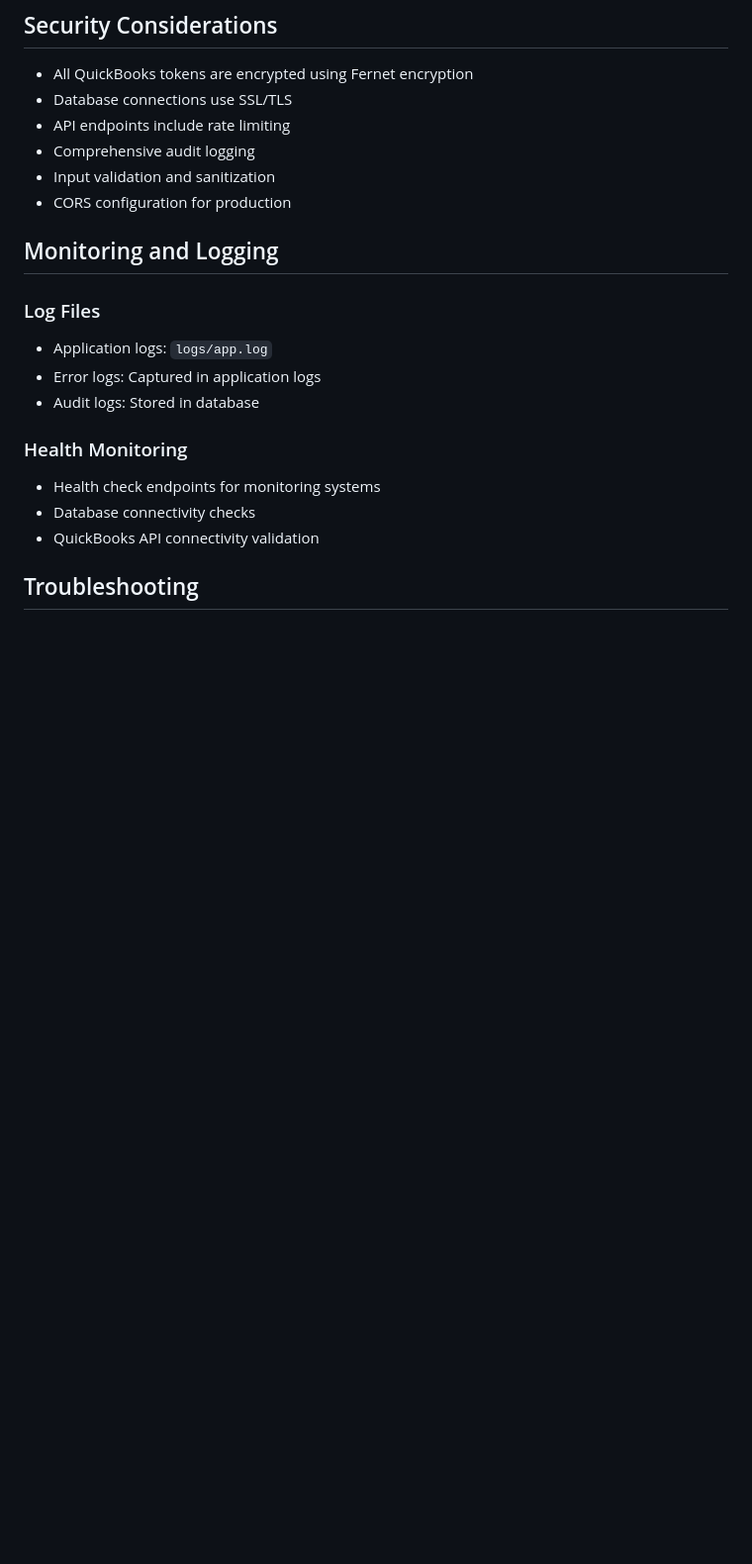
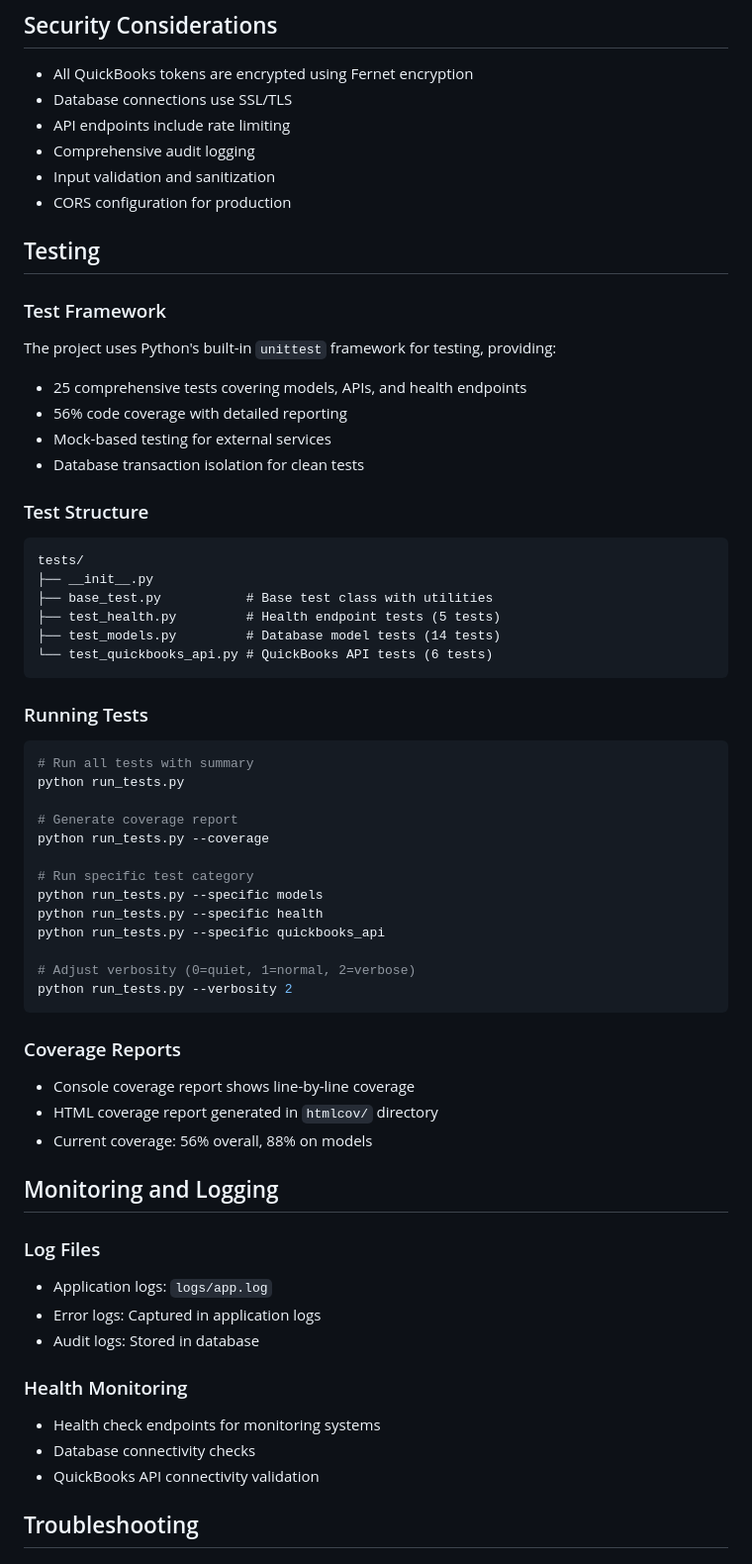
Before and after one commit to acr-dev-dept/eaur_mis_quickbooks, a Markdown page: README.MD, the part around the change printed below. Shown: that part at 99% size. Rendered like a GitHub page; blank space fills up the shorter version.

Commit message:
docs: Update README with comprehensive unittest testing documentation
- Replace pytest documentation with unittest testing instructions
- Add detailed Testing section with framework overview and benefits
- Document test structure and organization (25 tests across 3 categories)
- Provide comprehensive usage examples for run_tests.py script
- Document coverage reporting capabilities and current metrics
- Include test file descriptions and test count breakdown
- Add verbosity and specific test running examples

Testing Documentation Includes:
- Framework rationale (built-in unittest vs external pytest)
- Test structure overview (base_test.py + 3 test modules)
- Coverage metrics (56% overall, 88% on models)
- Multiple ways to run tests (script vs direct unittest)
- Coverage report generation (console + HTML)
- Test categorization and selective running

This provides clear guidance for developers on how to run, write,
and maintain tests using the unittest framework.

````diff
--- a/README.MD
+++ b/README.MD
@@ -198,6 +204,47 @@ pytest tests/test_quickbooks.py
 - Comprehensive audit logging
 - Input validation and sanitization
 - CORS configuration for production
+
+## Testing
+
+### Test Framework
+The project uses Python's built-in `unittest` framework for testing, providing:
+- 25 comprehensive tests covering models, APIs, and health endpoints
+- 56% code coverage with detailed reporting
+- Mock-based testing for external services
+- Database transaction isolation for clean tests
+
+### Test Structure
+```
+tests/
+├── __init__.py
+├── base_test.py           # Base test class with utilities
+├── test_health.py         # Health endpoint tests (5 tests)
+├── test_models.py         # Database model tests (14 tests)
+└── test_quickbooks_api.py # QuickBooks API tests (6 tests)
+```
+
+### Running Tests
+```bash
+# Run all tests with summary
+python run_tests.py
+
+# Generate coverage report
+python run_tests.py --coverage
+
+# Run specific test category
+python run_tests.py --specific models
+python run_tests.py --specific health
+python run_tests.py --specific quickbooks_api
+
+# Adjust verbosity (0=quiet, 1=normal, 2=verbose)
+python run_tests.py --verbosity 2
+```
+
+### Coverage Reports
+- Console coverage report shows line-by-line coverage
+- HTML coverage report generated in `htmlcov/` directory
+- Current coverage: 56% overall, 88% on models
 
 ## Monitoring and Logging
 
````
Also changed, not shown: other parts of README.MD (+11 -5 lines).
